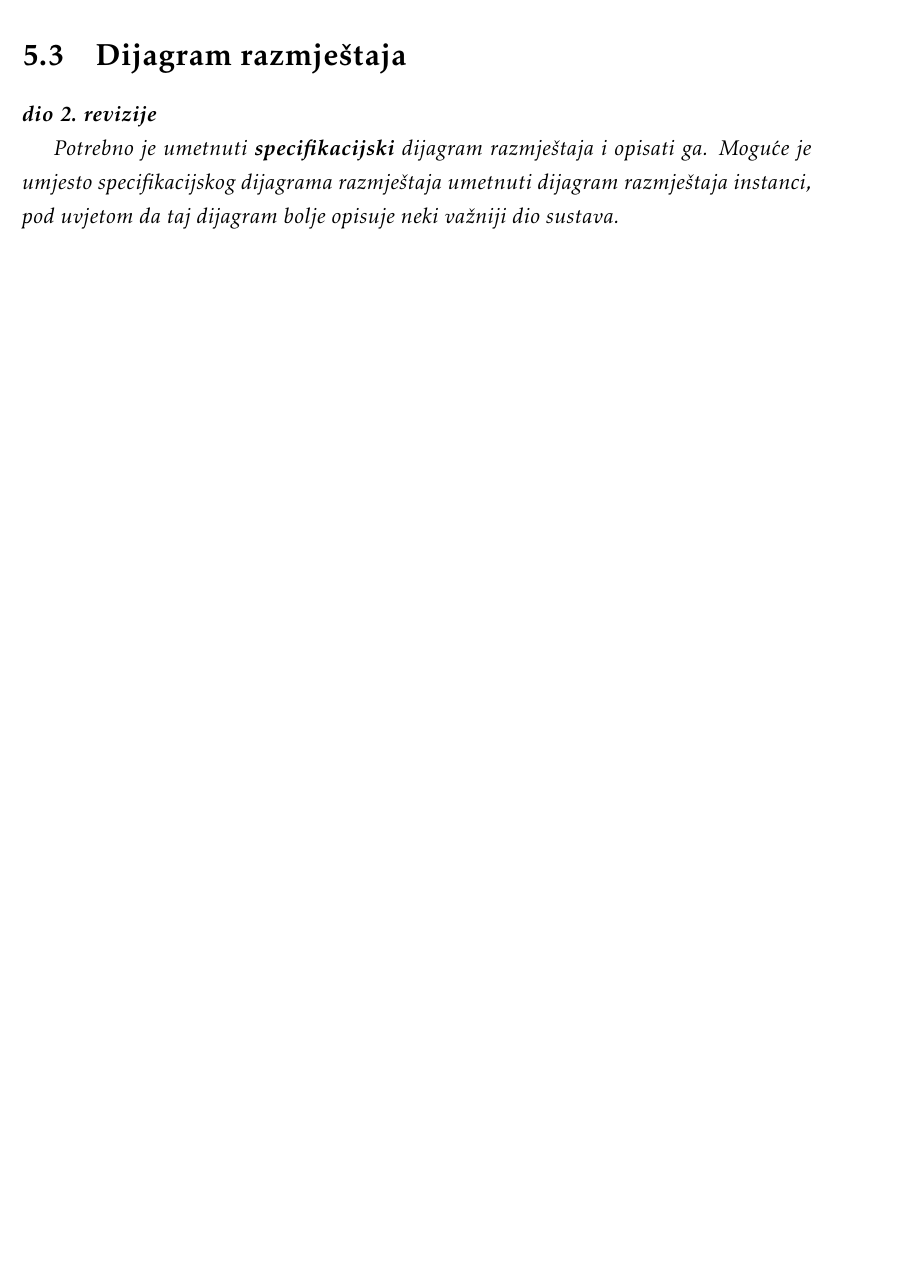
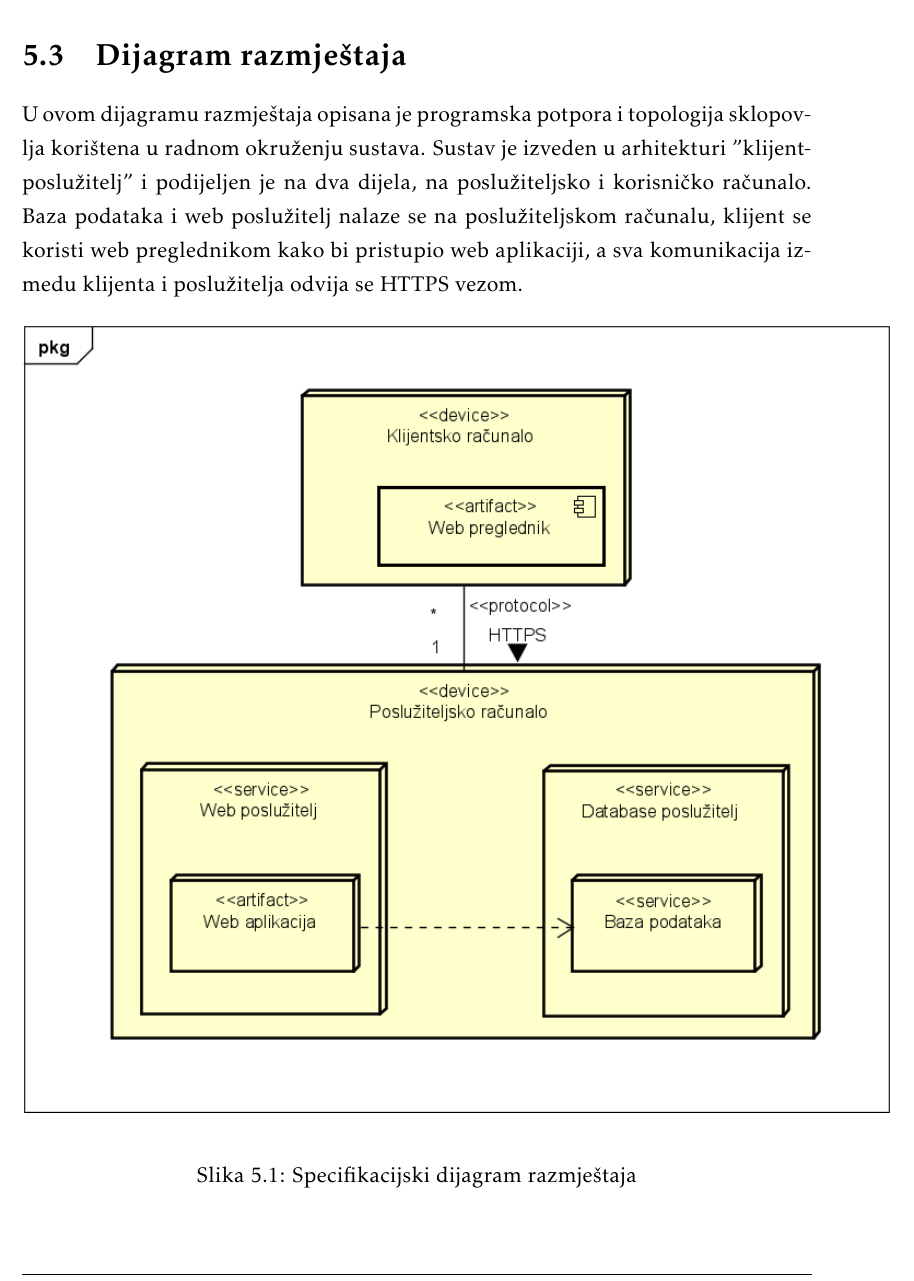
Before and after one commit to BGOFFICIAL/Teletabisi, a LaTeX document (Dokumentacija/texFiles/PROGI_ProjektnaDokumentacija.tex, which reads Dokumentacija/texFiles/Implementacija.tex): part of page 50 of 59, cut so that both start at the same text. Compiled offline with pdfLaTeX.

Commit message:
dijagram razmještaja

```diff
--- a/Dokumentacija/texFiles/Implementacija.tex
+++ b/Dokumentacija/texFiles/Implementacija.tex
@@ -39,9 +39,19 @@
 
 		\section{Dijagram razmještaja}
 
-			\textbf{\textit{dio 2. revizije}}
+		U ovom dijagramu razmještaja opisana je programska potpora i topologija sklopov-
+		lja korištena u radnom okruženju sustava. Sustav je izveden u arhitekturi ”klijent-
+		poslužitelj” i podijeljen je na dva dijela, na poslužiteljsko i korisničko računalo.
+		Baza podataka i web poslužitelj nalaze se na poslužiteljskom računalu, klijent se
+		koristi web preglednikom kako bi pristupio web aplikaciji, a sva komunikacija
+		izmedu klijenta i poslužitelja odvija se HTTPS vezom.
 
-			 \textit{Potrebno je umetnuti \textbf{specifikacijski} dijagram razmještaja i opisati ga. Moguće je umjesto specifikacijskog dijagrama razmještaja umetnuti dijagram razmještaja instanci, pod uvjetom da taj dijagram bolje opisuje neki važniji dio sustava.}
+		\begin{figure}[H]
+			\includegraphics[scale=0.8]{slike/Dijagram razmještaja.PNG} %veličina slike u odnosu na originalnu datoteku i pozicija slike
+			\centering
+			\caption{Specifikacijski dijagram razmještaja}
+			\label{fig:promjene}
+		\end{figure}
 
 			\eject
 
```
Also changed, not shown: Dokumentacija/texFiles/PROGI_ProjektnaDokumentacija.pdf, Dokumentacija/texFiles/slike/Dijagram razmještaja.png (added), 4 other files.
